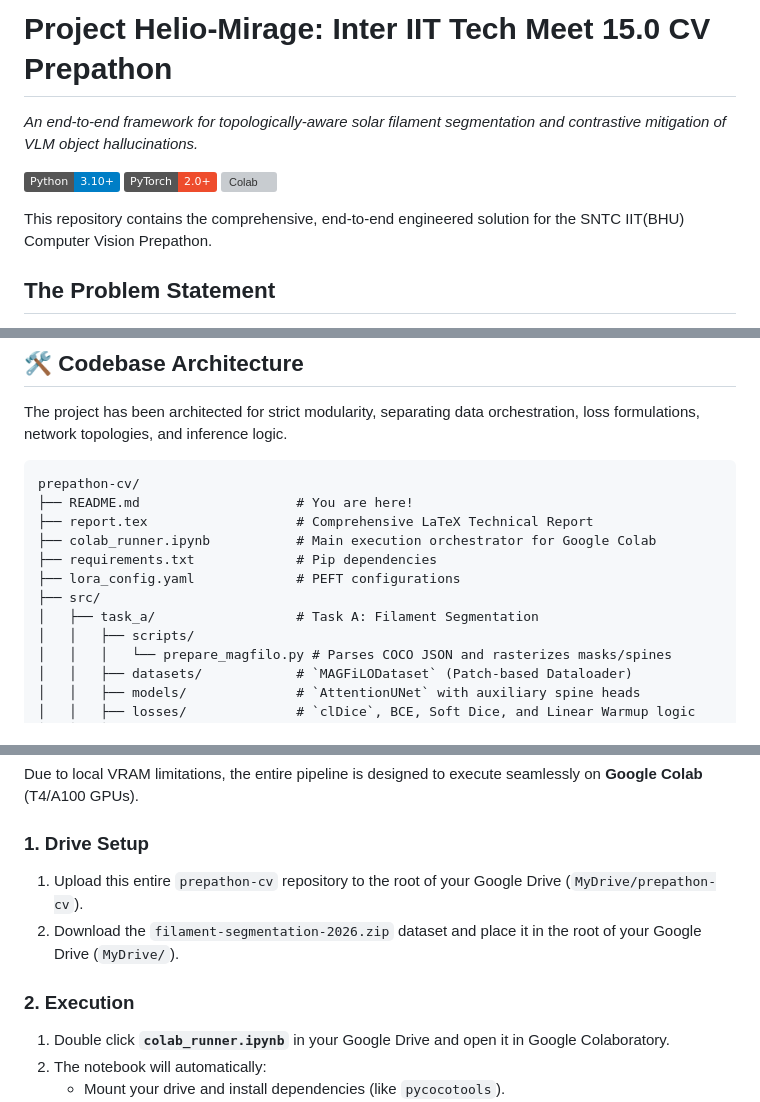
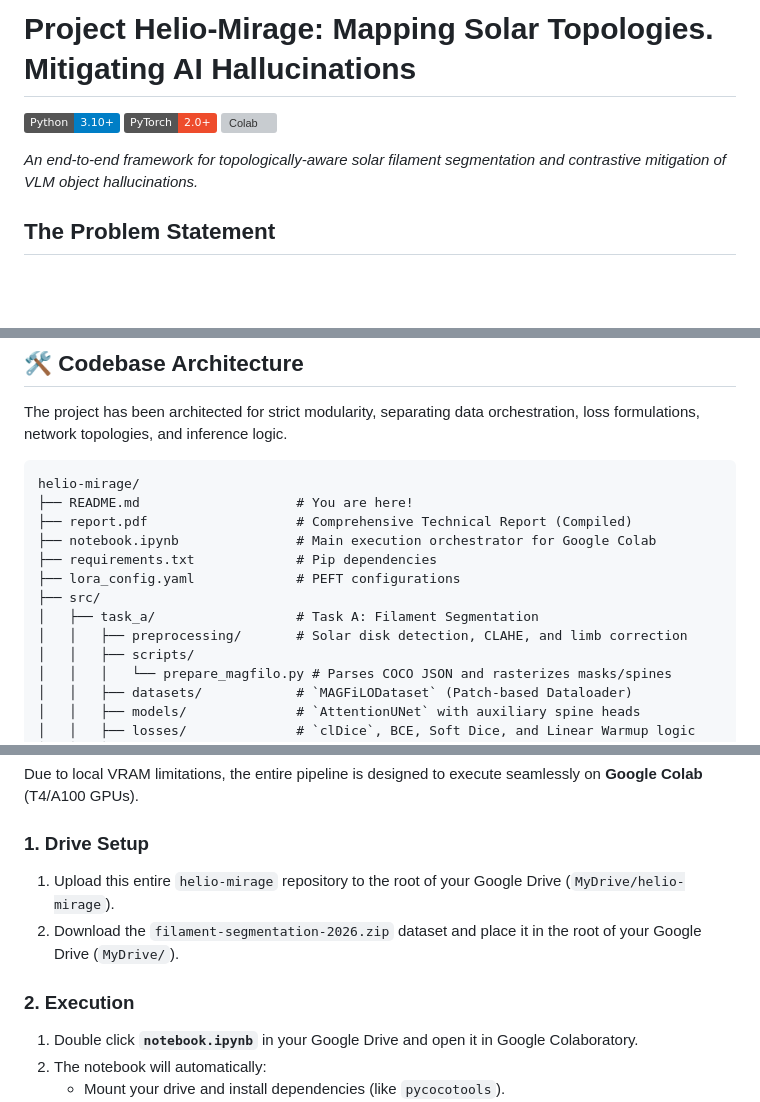
Before and after one commit to saurabh-sah/helio-mirage, a Markdown page: README.md, 3 parts joined by grey strips. Rendered like a GitHub page; badges without logos; blank space fills up the shorter version; grey boxes are pictures that could not be loaded.

Commit message:
Updated README codebase architecture to reflect new folder name and notebook name

````diff
--- a/README.md
+++ b/README.md
@@ -1,11 +1,10 @@
-# Project Helio-Mirage: Inter IIT Tech Meet 15.0 CV Prepathon
-*An end-to-end framework for topologically-aware solar filament segmentation and contrastive mitigation of VLM object hallucinations.*
+# Project Helio-Mirage: Mapping Solar Topologies. Mitigating AI Hallucinations
 
 [![Python](https://img.shields.io/badge/Python-3.10%2B-blue.svg)](https://www.python.org/)
 [![PyTorch](https://img.shields.io/badge/PyTorch-2.0%2B-ee4c2c.svg)](https://pytorch.org/)
 [![Colab](https://colab.research.google.com/assets/colab-badge.svg)](https://colab.research.google.com/)
 
-This repository contains the comprehensive, end-to-end engineered solution for the SNTC IIT(BHU) Computer Vision Prepathon.
+*An end-to-end framework for topologically-aware solar filament segmentation and contrastive mitigation of VLM object hallucinations.*
 
 ## The Problem Statement
 - **Task A (Solar Physics):** Automated topological segmentation of Solar Filaments (and their delicate barb structures) in full-disk H$\alpha$ solar images.
@@ -20,14 +19,15 @@ A highly detailed academic deep-dive explaining the exact mathematical formulati
 The project has been architected for strict modularity, separating data orchestration, loss formulations, network topologies, and inference logic.
 
 ```text
-prepathon-cv/
+helio-mirage/
 ├── README.md                    # You are here!
-├── report.tex                   # Comprehensive LaTeX Technical Report
-├── colab_runner.ipynb           # Main execution orchestrator for Google Colab
+├── report.pdf                   # Comprehensive Technical Report (Compiled)
+├── notebook.ipynb               # Main execution orchestrator for Google Colab
 ├── requirements.txt             # Pip dependencies
 ├── lora_config.yaml             # PEFT configurations
 ├── src/
 │   ├── task_a/                  # Task A: Filament Segmentation
+│   │   ├── preprocessing/       # Solar disk detection, CLAHE, and limb correction
 │   │   ├── scripts/
 │   │   │   └── prepare_magfilo.py # Parses COCO JSON and rasterizes masks/spines
 │   │   ├── datasets/            # `MAGFiLODataset` (Patch-based Dataloader)
@@ -49,11 +49,11 @@ prepathon-cv/
 Due to local VRAM limitations, the entire pipeline is designed to execute seamlessly on **Google Colab** (T4/A100 GPUs).
 
 ### 1. Drive Setup
-1. Upload this entire `prepathon-cv` repository to the root of your Google Drive (`MyDrive/prepathon-cv`).
+1. Upload this entire `helio-mirage` repository to the root of your Google Drive (`MyDrive/helio-mirage`).
 2. Download the `filament-segmentation-2026.zip` dataset and place it in the root of your Google Drive (`MyDrive/`).
 
 ### 2. Execution
-1. Double click **`colab_runner.ipynb`** in your Google Drive and open it in Google Colaboratory.
+1. Double click **`notebook.ipynb`** in your Google Drive and open it in Google Colaboratory.
 2. The notebook will automatically:
    - Mount your drive and install dependencies (like `pycocotools`).
    - Extract the dataset zip file directly into the Colab environment.
````
